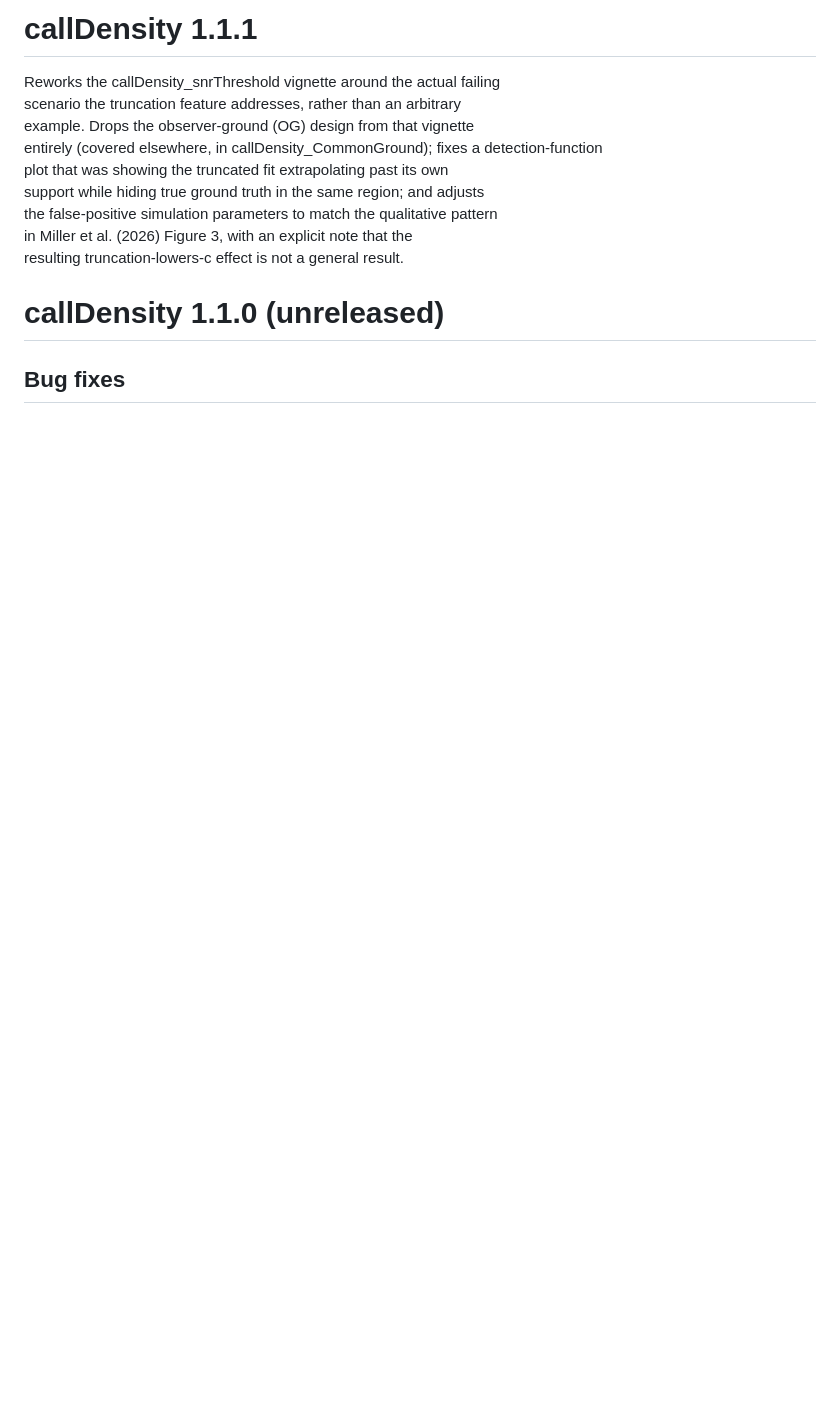
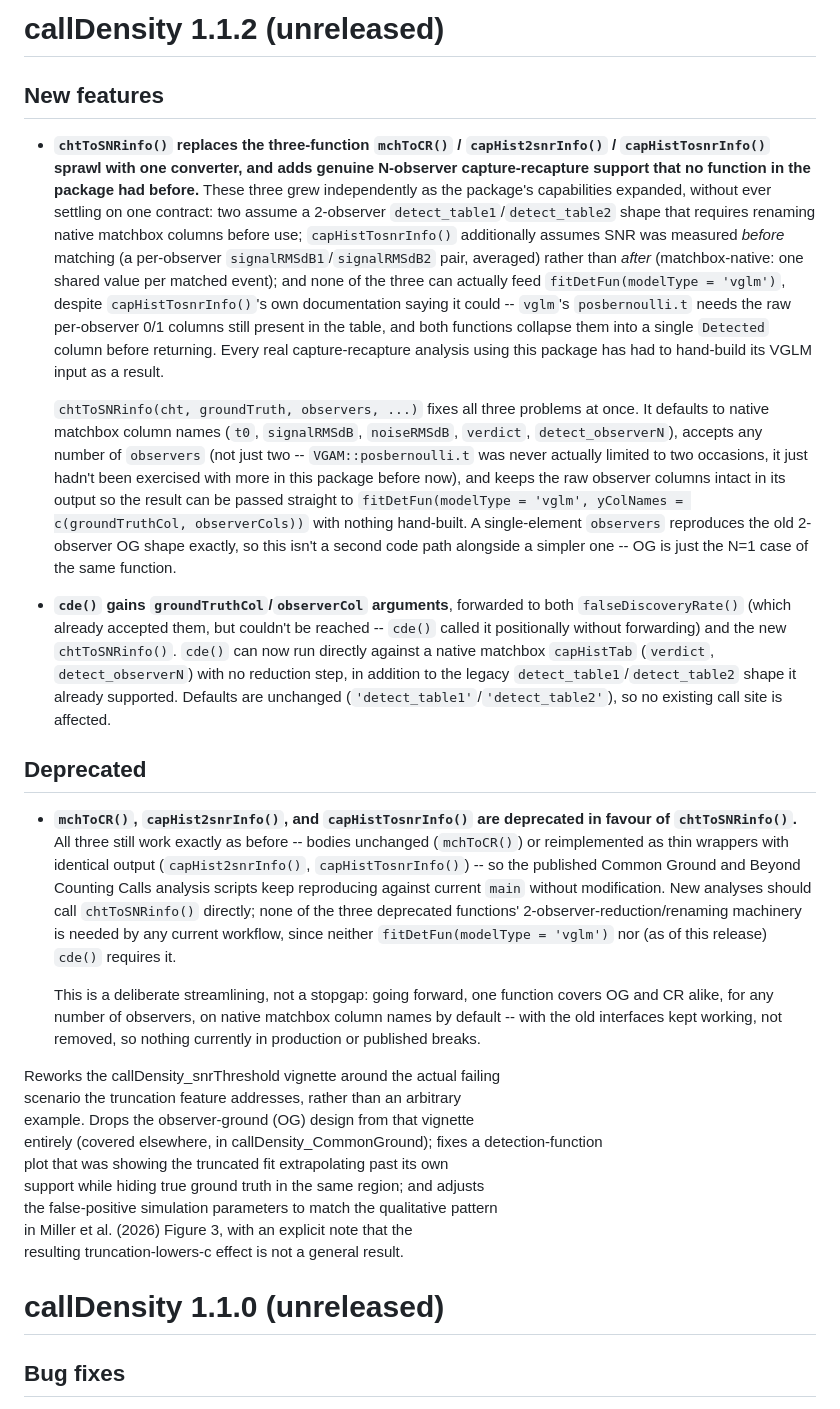
Before and after one commit to BrianSMiller/callDensity, a Markdown page: NEWS.md, the part around the change. Drawn GitHub-style; blank space fills up the shorter version.

Commit message:
NEWS.md: document chtToSNRinfo and the three deprecations

```diff
--- a/NEWS.md
+++ b/NEWS.md
@@ -1,4 +1,69 @@
-# callDensity 1.1.1
+# callDensity 1.1.2 (unreleased)
+
+## New features
+
+* **`chtToSNRinfo()` replaces the three-function `mchToCR()` /
+  `capHist2snrInfo()` / `capHistTosnrInfo()` sprawl with one converter,
+  and adds genuine N-observer capture-recapture support that no function
+  in the package had before.** These three grew independently as the
+  package's capabilities expanded, without ever settling on one
+  contract: two assume a 2-observer `detect_table1`/`detect_table2`
+  shape that requires renaming native matchbox columns before use;
+  `capHistTosnrInfo()` additionally assumes SNR was measured *before*
+  matching (a per-observer `signalRMSdB1`/`signalRMSdB2` pair, averaged)
+  rather than *after* (matchbox-native: one shared value per matched
+  event); and none of the three can actually feed
+  `fitDetFun(modelType = 'vglm')`, despite `capHistTosnrInfo()`'s own
+  documentation saying it could -- `vglm`'s `posbernoulli.t` needs the
+  raw per-observer 0/1 columns still present in the table, and both
+  functions collapse them into a single `Detected` column before
+  returning. Every real capture-recapture analysis using this package
+  has had to hand-build its VGLM input as a result.
+
+  `chtToSNRinfo(cht, groundTruth, observers, ...)` fixes all three
+  problems at once. It defaults to native matchbox column names
+  (`t0`, `signalRMSdB`, `noiseRMSdB`, `verdict`, `detect_observerN`),
+  accepts any number of `observers` (not just two --
+  `VGAM::posbernoulli.t` was never actually limited to two occasions,
+  it just hadn't been exercised with more in this package before now),
+  and keeps the raw observer columns intact in its output so the result
+  can be passed straight to
+  `fitDetFun(modelType = 'vglm', yColNames = c(groundTruthCol, observerCols))`
+  with nothing hand-built. A single-element `observers` reproduces the
+  old 2-observer OG shape exactly, so this isn't a second code path
+  alongside a simpler one -- OG is just the N=1 case of the same
+  function.
+
+* **`cde()` gains `groundTruthCol`/`observerCol` arguments**, forwarded
+  to both `falseDiscoveryRate()` (which already accepted them, but
+  couldn't be reached -- `cde()` called it positionally without
+  forwarding) and the new `chtToSNRinfo()`. `cde()` can now run directly
+  against a native matchbox `capHistTab` (`verdict`, `detect_observerN`)
+  with no reduction step, in addition to the legacy
+  `detect_table1`/`detect_table2` shape it already supported. Defaults
+  are unchanged (`'detect_table1'`/`'detect_table2'`), so no existing
+  call site is affected.
+
+## Deprecated
+
+* **`mchToCR()`, `capHist2snrInfo()`, and `capHistTosnrInfo()` are
+  deprecated in favour of `chtToSNRinfo()`.** All three still work
+  exactly as before -- bodies unchanged (`mchToCR()`) or reimplemented
+  as thin wrappers with identical output (`capHist2snrInfo()`,
+  `capHistTosnrInfo()`) -- so the published Common Ground and Beyond
+  Counting Calls analysis scripts keep reproducing against current
+  `main` without modification. New analyses should call
+  `chtToSNRinfo()` directly; none of the three deprecated functions'
+  2-observer-reduction/renaming machinery is needed by any current
+  workflow, since neither `fitDetFun(modelType = 'vglm')` nor (as of
+  this release) `cde()` requires it.
+
+  This is a deliberate streamlining, not a stopgap: going forward, one
+  function covers OG and CR alike, for any number of observers, on
+  native matchbox column names by default -- with the old interfaces
+  kept working, not removed, so nothing currently in production or
+  published breaks.
+
 
 Reworks the callDensity\_snrThreshold vignette around the actual failing
 scenario the truncation feature addresses, rather than an arbitrary
```
